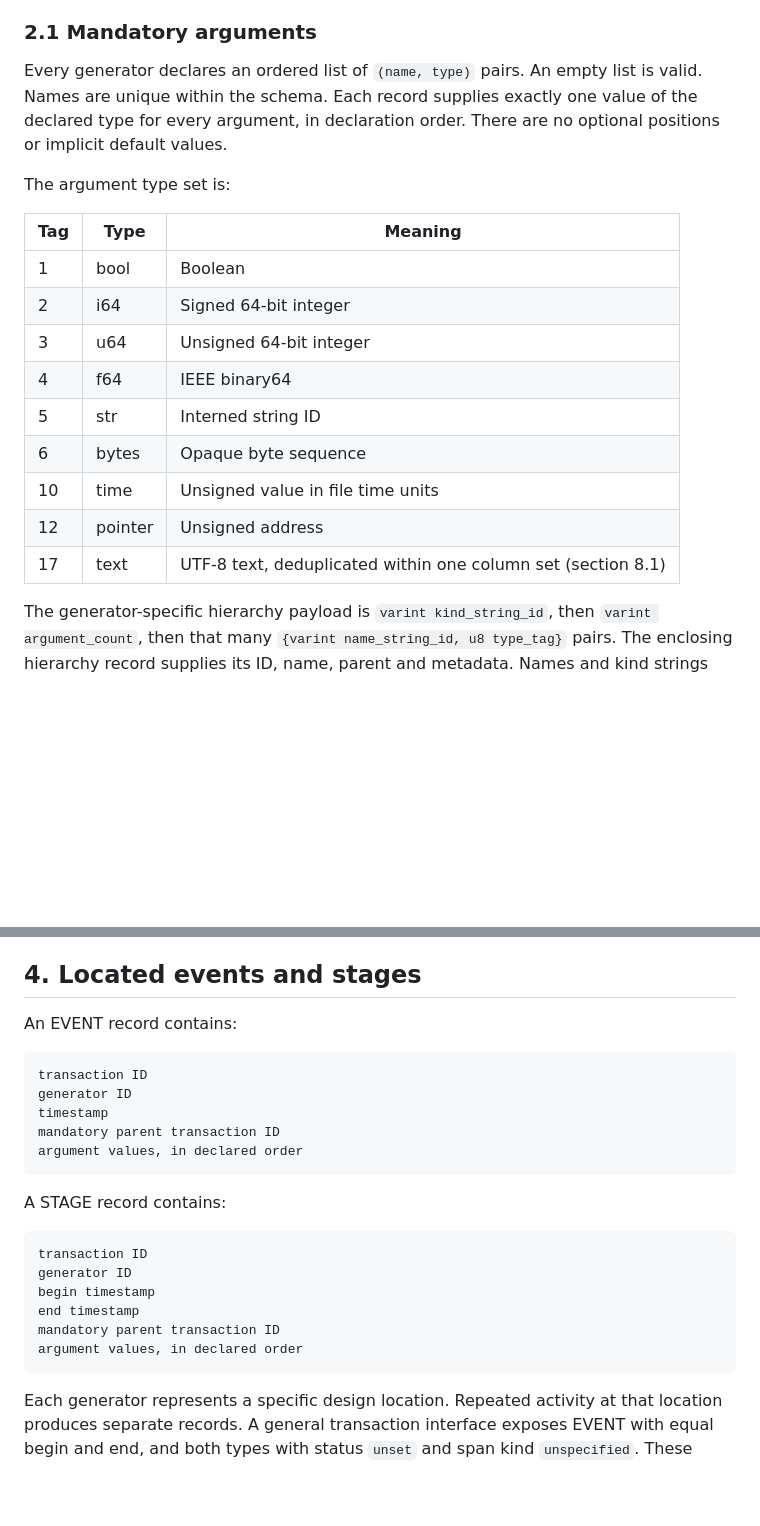
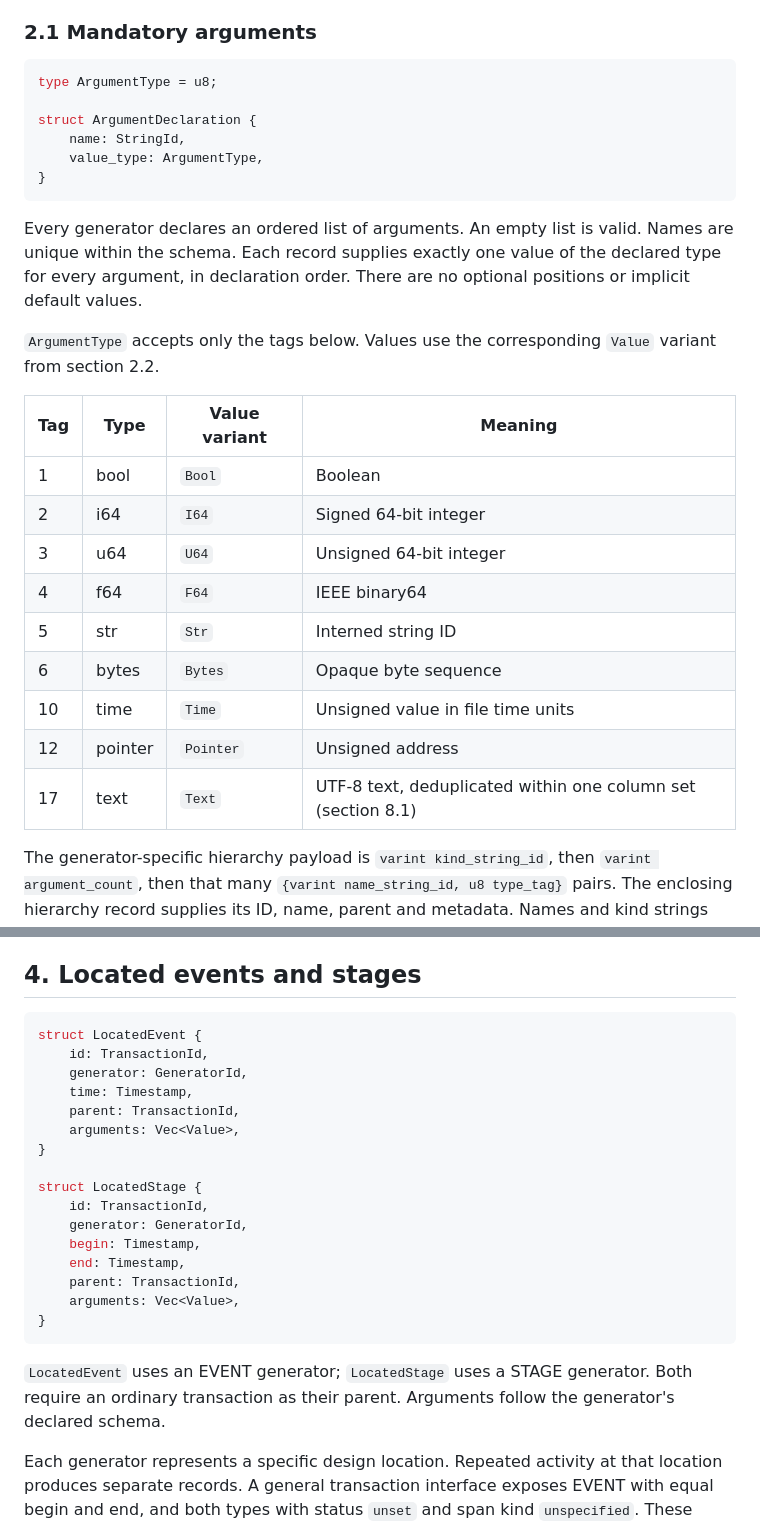
Before and after one commit to ripopov/volna, a Markdown page: vtr/docs/TRANSACTIONS.md, 2 parts joined by grey strips. Rendered like a GitHub page; blank space fills up the shorter version.

````diff
--- a/vtr/docs/TRANSACTIONS.md
+++ b/vtr/docs/TRANSACTIONS.md
@@ -105,24 +148,34 @@ not copied into individual records and is not a default for missing arguments.
 
 ### 2.1 Mandatory arguments
 
-Every generator declares an ordered list of `(name, type)` pairs. An empty
-list is valid. Names are unique within the schema. Each record supplies exactly
+```rust
+type ArgumentType = u8;
+
+struct ArgumentDeclaration {
+    name: StringId,
+    value_type: ArgumentType,
+}
+```
+
+Every generator declares an ordered list of arguments. An empty list is
+valid. Names are unique within the schema. Each record supplies exactly
 one value of the declared type for every argument, in declaration order.
 There are no optional positions or implicit default values.
 
-The argument type set is:
+`ArgumentType` accepts only the tags below. Values use the corresponding
+`Value` variant from section 2.2.
 
-| Tag | Type | Meaning |
-|---|---|---|
-| 1 | bool | Boolean |
-| 2 | i64 | Signed 64-bit integer |
-| 3 | u64 | Unsigned 64-bit integer |
-| 4 | f64 | IEEE binary64 |
-| 5 | str | Interned string ID |
-| 6 | bytes | Opaque byte sequence |
-| 10 | time | Unsigned value in file time units |
-| 12 | pointer | Unsigned address |
-| 17 | text | UTF-8 text, deduplicated within one column set (section 8.1) |
+| Tag | Type | Value variant | Meaning |
+|---|---|---|---|
+| 1 | bool | `Bool` | Boolean |
+| 2 | i64 | `I64` | Signed 64-bit integer |
+| 3 | u64 | `U64` | Unsigned 64-bit integer |
+| 4 | f64 | `F64` | IEEE binary64 |
+| 5 | str | `Str` | Interned string ID |
+| 6 | bytes | `Bytes` | Opaque byte sequence |
+| 10 | time | `Time` | Unsigned value in file time units |
+| 12 | pointer | `Pointer` | Unsigned address |
+| 17 | text | `Text` | UTF-8 text, deduplicated within one column set (section 8.1) |
 
 The generator-specific hierarchy payload is `varint kind_string_id`, then
 `varint argument_count`, then that many `{varint name_string_id, u8 type_tag}`
@@ -259,26 +361,28 @@ how readers retrieve an owner's children.
 
 ## 4. Located events and stages
 
-An EVENT record contains:
+```rust
+struct LocatedEvent {
+    id: TransactionId,
+    generator: GeneratorId,
+    time: Timestamp,
+    parent: TransactionId,
+    arguments: Vec<Value>,
+}
 
-```text
-transaction ID
-generator ID
-timestamp
-mandatory parent transaction ID
-argument values, in declared order
+struct LocatedStage {
+    id: TransactionId,
+    generator: GeneratorId,
+    begin: Timestamp,
+    end: Timestamp,
+    parent: TransactionId,
+    arguments: Vec<Value>,
+}
 ```
 
-A STAGE record contains:
-
-```text
-transaction ID
-generator ID
-begin timestamp
-end timestamp
-mandatory parent transaction ID
-argument values, in declared order
-```
+`LocatedEvent` uses an EVENT generator; `LocatedStage` uses a STAGE generator.
+Both require an ordinary transaction as their parent. Arguments follow the
+generator's declared schema.
 
 Each generator represents a specific design location. Repeated activity at
 that location produces separate records. A general transaction interface
````
Also changed, not shown: other parts of vtr/docs/TRANSACTIONS.md (+150 -38 lines).
